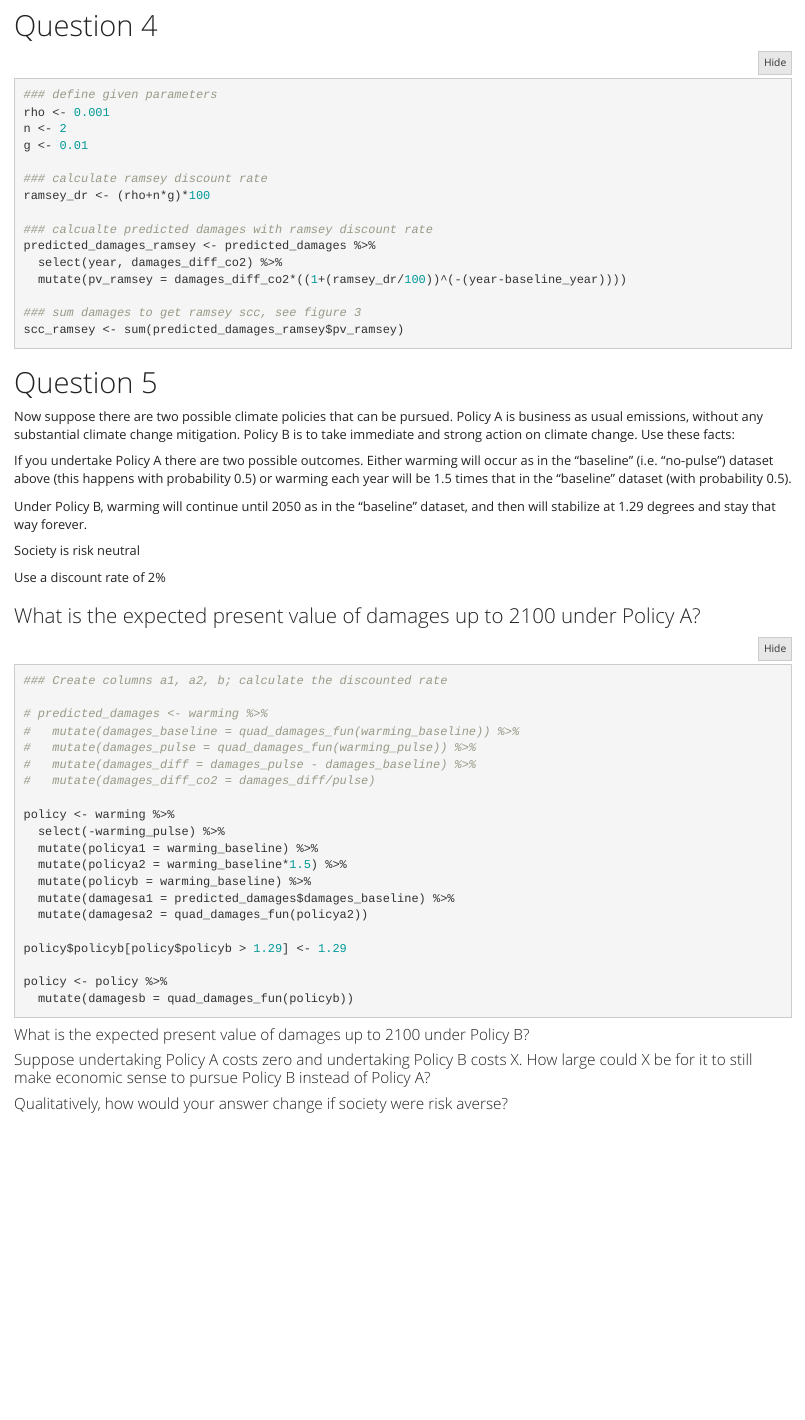
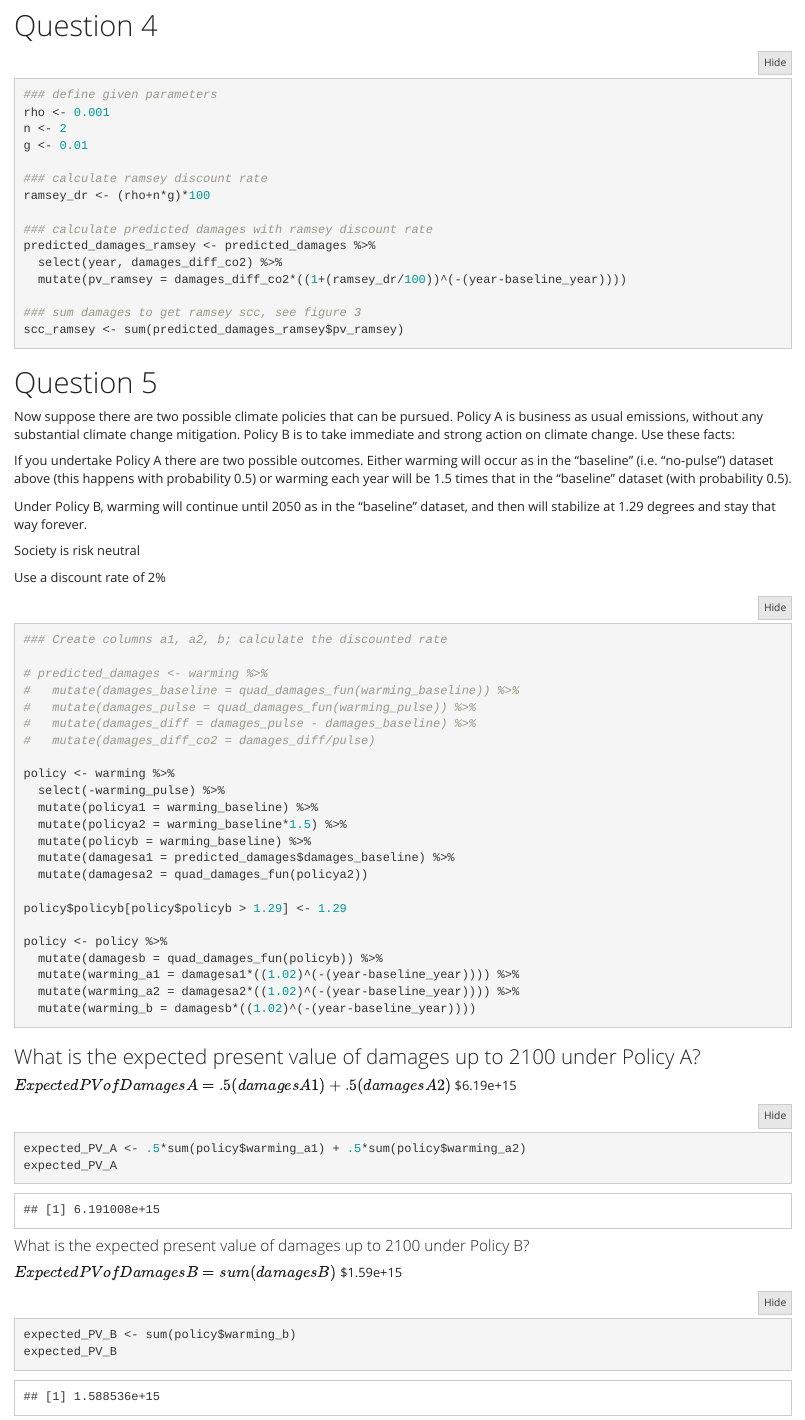
Before and after one commit to cswick221/ESM204_HW4, an R Markdown document (HW 4.Rmd): the page in a window 1100 px wide, from 3840 px down. Rendered offline with R 4.5, knitr and Pandoc, with nearby package versions; folded parts are opened; some code elsewhere in the file could not run offline.

Commit message:
question 5 4/5 of the way done

````diff
--- a/HW 4.Rmd
+++ b/HW 4.Rmd
@@ -140,7 +140,7 @@ g <- 0.01
 ### calculate ramsey discount rate
 ramsey_dr <- (rho+n*g)*100
 
-### calcualte predicted damages with ramsey discount rate
+### calculate predicted damages with ramsey discount rate
 predicted_damages_ramsey <- predicted_damages %>%
   select(year, damages_diff_co2) %>%
   mutate(pv_ramsey = damages_diff_co2*((1+(ramsey_dr/100))^(-(year-baseline_year))))
@@ -161,7 +161,7 @@ Society is risk neutral
 
 Use a discount rate of 2%
 
-### What is the expected present value of damages up to 2100 under Policy A?
+
 
 ```{r}
 ### Create columns a1, a2, b; calculate the discounted rate
@@ -183,13 +183,27 @@ policy <- warming %>%
 policy$policyb[policy$policyb > 1.29] <- 1.29
 
 policy <- policy %>%
-  mutate(damagesb = quad_damages_fun(policyb))
+  mutate(damagesb = quad_damages_fun(policyb)) %>%
+  mutate(warming_a1 = damagesa1*((1.02)^(-(year-baseline_year)))) %>%
+  mutate(warming_a2 = damagesa2*((1.02)^(-(year-baseline_year)))) %>%
+  mutate(warming_b = damagesb*((1.02)^(-(year-baseline_year))))
 
 
 ```
 
-#### What is the expected present value of damages up to 2100 under Policy B?
+
+### What is the expected present value of damages up to 2100 under Policy A?
+$Expected PV of Damages A = .5(damages A1) + .5(damages A2)$
+\$6.19e+15
 ```{r}
-
+expected_PV_A <- .5*sum(policy$warming_a1) + .5*sum(policy$warming_a2)
+expected_PV_A
 ```
 
+
+#### What is the expected present value of damages up to 2100 under Policy B?
+$Expected PV of Damages B = sum(damages B)$
+\$1.59e+15
+```{r}
+expected_PV_B <- sum(policy$warming_b)
+expected_PV_B
````
Also changed, not shown: HW 4.Rmd (11 more changed lines).
